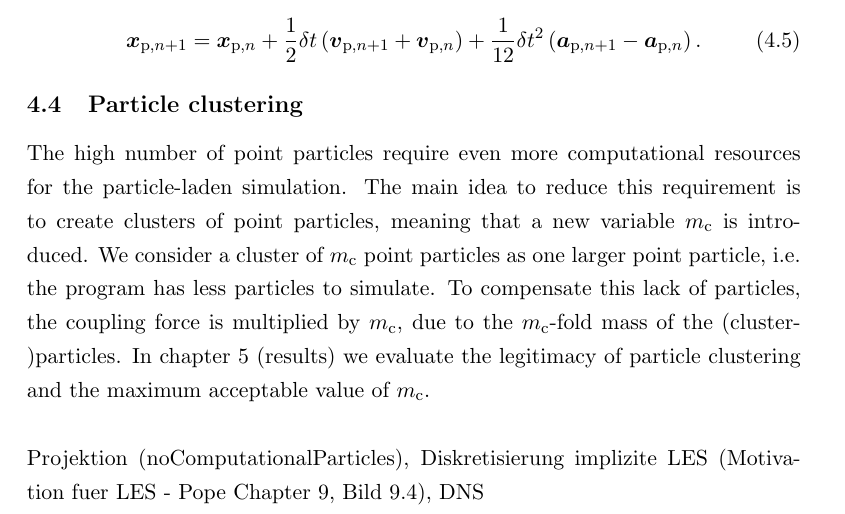
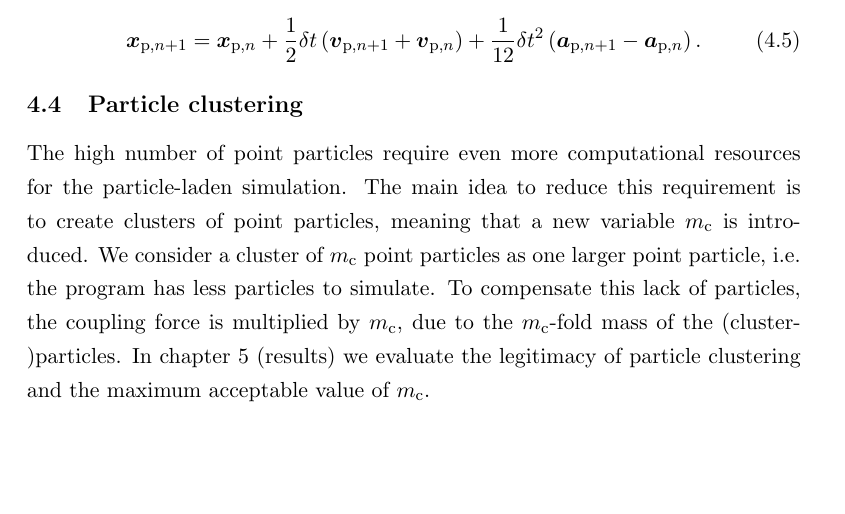
Before and after one commit to christiansoika/Projektarbeit, a LaTeX document (TeX/Projektarbeit.tex): part of page 17 of 25, cut so that both start at the same text, the shorter picture padded with empty space. Compiled offline with pdfLaTeX.

Commit message:
Julians Notizen entfernt

```diff
--- a/TeX/Projektarbeit.tex
+++ b/TeX/Projektarbeit.tex
@@ -406,10 +406,6 @@ The updated particle position must be corrected by an additional term according
 \subsection{Particle clustering}
 \nomenclature[rmc]{$m_\mathrm{c}$}{Number of clustered particles}
 The high number of point particles require even more computational resources for the particle-laden simulation. The main idea to reduce this requirement is to create clusters of point particles, meaning that a new variable $m_\mathrm{c}$ is introduced. We consider a cluster of $m_\mathrm{c}$ point particles as one larger point particle, i.e. the program has less particles to simulate. To compensate this lack of particles, the coupling force is multiplied by $m_\mathrm{c}$, due to the $m_\mathrm{c}$-fold mass of the (cluster-)particles. In chapter 5 (results) we evaluate the legitimacy of particle clustering and the maximum acceptable value of $m_\mathrm{c}$.
-\newline
-\newline
-Projektion (noComputationalParticles), Diskretisierung
-implizite LES (Motivation fuer LES -  Pope Chapter 9, Bild 9.4), DNS
 \pagebreak
 \section{Results}
 The simulations were carried out using ZFS, the simulation tool developed and implemented at the Institute of Aerodynamics at RWTH Aachen University
```
Also changed, not shown: TeX/Projektarbeit.pdf.
